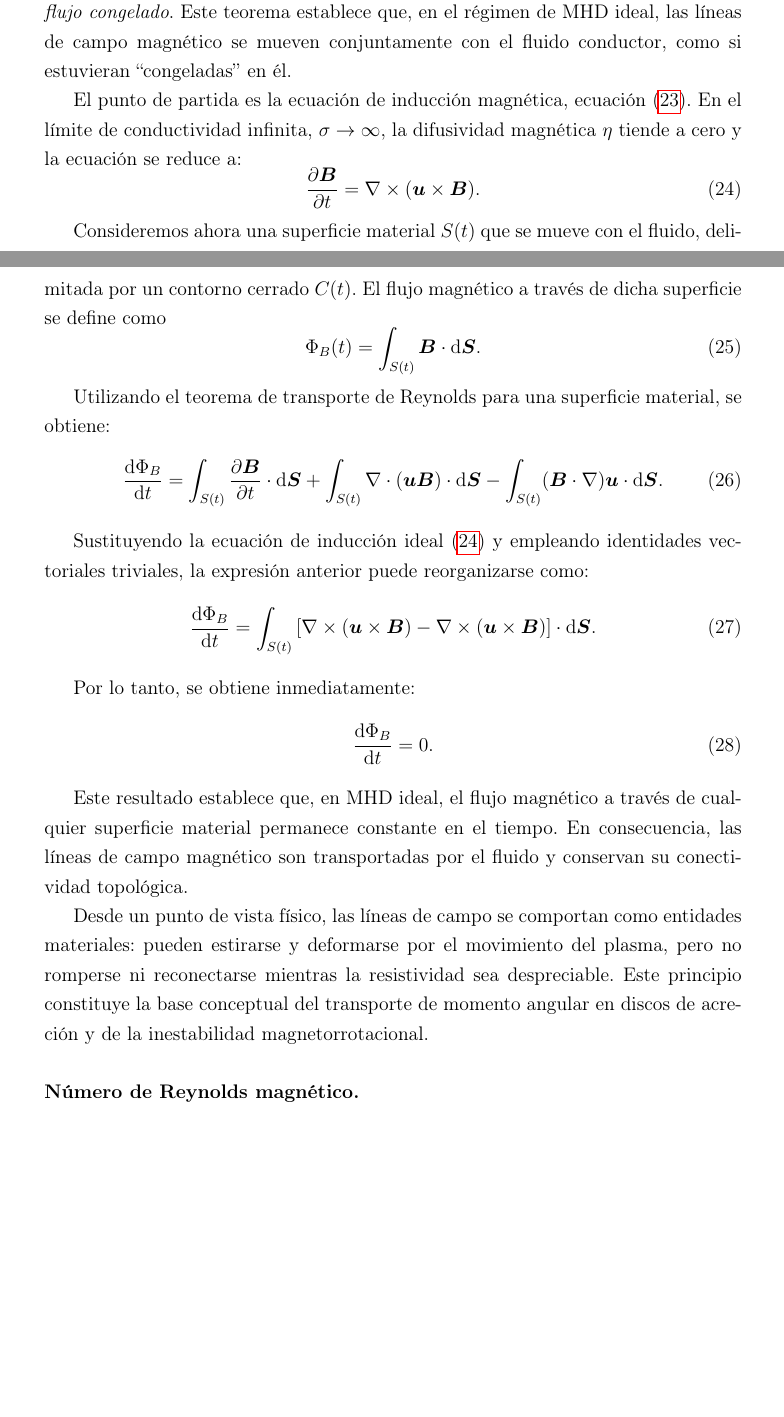
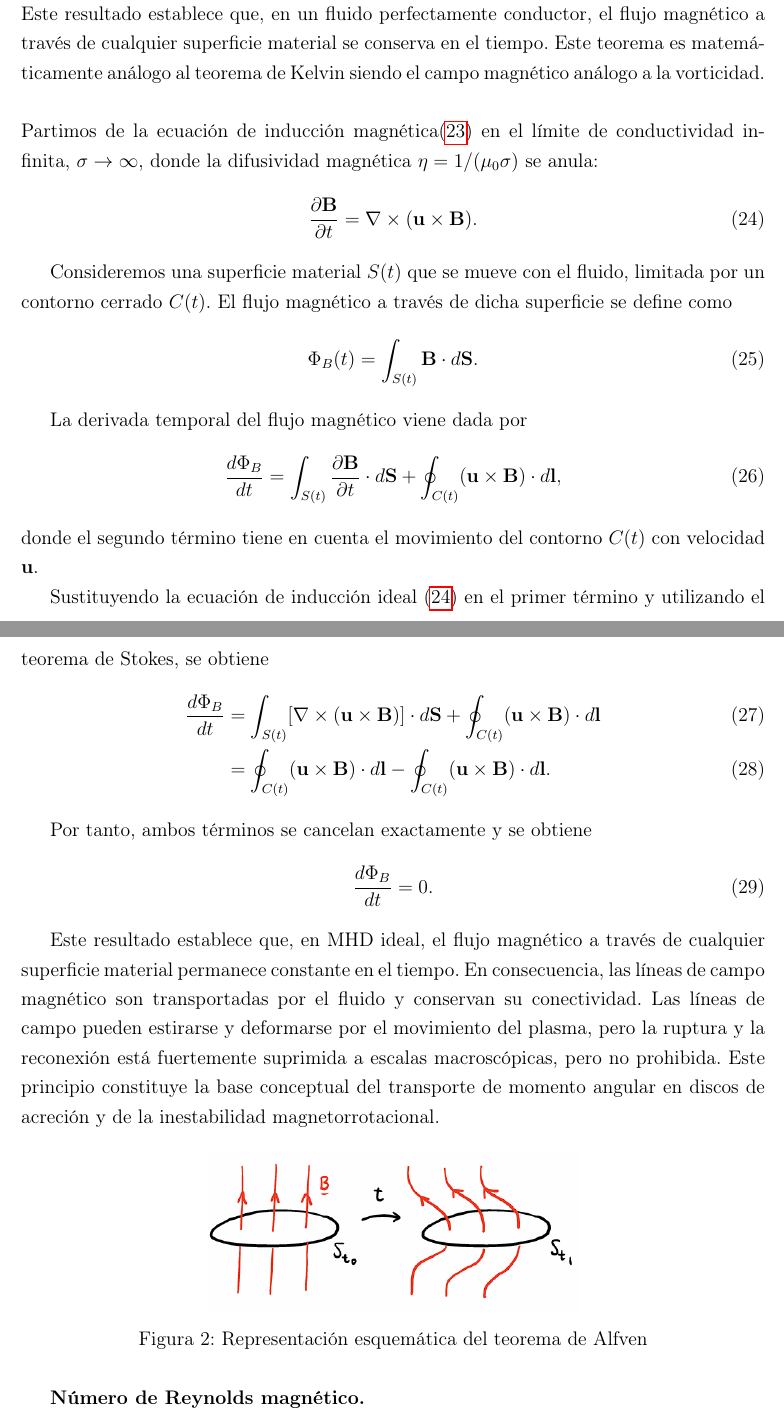
Before and after one commit to JavierZeta/Magnetohydrodynamics, a LaTeX document (main.tex): two parts of pages 8 and 9 of 24, joined at a grey line, cut at the place of the change, the shorter picture padded with empty space. Compiled offline with pdfLaTeX.

Commit message:
final commit inshallah

```diff
--- a/main.tex
+++ b/main.tex
@@ -228,67 +255,64 @@ se obtiene finalmente la ecuación de inducción magnética:
 
 Una de las consecuencias más profundas de la ecuación de inducción magnética es el
 denominado \textit{teorema de Alfv\'en} \cite{Alfven1942},   también conocido como el principio de
-\textit{flujo congelado}. Este teorema establece que, en el régimen de MHD ideal, las
-líneas de campo magnético se mueven conjuntamente con el fluido conductor, como si
-estuvieran ``congeladas'' en él.
-
-El punto de partida es la ecuación de inducción magnética,
-ecuación~(\ref{eq:induction}). En el límite de conductividad infinita,
-$\sigma \rightarrow \infty$, la difusividad magnética $\eta$ tiende a cero y la
-ecuación se reduce a:
+\textit{flujo congelado}.  Este resultado establece que, en un fluido perfectamente
+conductor, el flujo magnético a través de cualquier superficie material se conserva
+en el tiempo. Este teorema es matemáticamente análogo al teorema de Kelvin siendo el campo magnético análogo a la vorticidad.
+\\\\
+Partimos de la ecuación de inducción magnética\eqref{eq:induction} en el límite de conductividad infinita,
+$\sigma \to \infty$, donde la difusividad magnética $\eta = 1/(\mu_0 \sigma)$ se anula:
 \begin{equation}
-\frac{\partial \vect{B}}{\partial t}
-=
-\nabla \times (\vect{u} \times \vect{B}).
-\label{eq:induction_ideal}
+\frac{\partial \mathbf{B}}{\partial t}
+= \nabla \times (\mathbf{u} \times \mathbf{B}).
+\label{eq:induccion_ideal}
 \end{equation}
 
-Consideremos ahora una superficie material $S(t)$ que se mueve con el fluido,
-delimitada por un contorno cerrado $C(t)$. El flujo magnético a través de dicha
-superficie se define como
+Consideremos una superficie material $S(t)$ que se mueve con el fluido, limitada por
+un contorno cerrado $C(t)$. El flujo magnético a través de dicha superficie se define
+como
 \begin{equation}
-\Phi_B(t) = \int_{S(t)} \vect{B} \cdot \mathrm{d}\vect{S}.
+\Phi_B(t) = \int_{S(t)} \mathbf{B} \cdot d\mathbf{S}.
 \end{equation}
 
-Utilizando el teorema de transporte
-de Reynolds para una superficie material, se obtiene:
+La derivada temporal del flujo magnético viene dada por
 \begin{equation}
-\frac{\mathrm{d}\Phi_B}{\mathrm{d}t}
-=
-\int_{S(t)} \frac{\partial \vect{B}}{\partial t} \cdot \mathrm{d}\vect{S}
-+
-\int_{S(t)} \nabla \cdot (\vect{u}\vect{B}) \cdot \mathrm{d}\vect{S}
--
-\int_{S(t)} (\vect{B}\cdot\nabla)\vect{u} \cdot \mathrm{d}\vect{S}.
+\frac{d\Phi_B}{dt}
+= \int_{S(t)} \frac{\partial \mathbf{B}}{\partial t} \cdot d\mathbf{S}
++ \oint_{C(t)} (\mathbf{u} \times \mathbf{B}) \cdot d\mathbf{l},
+\label{eq:flujo_general}
 \end{equation}
+donde el segundo término tiene en cuenta el movimiento del contorno $C(t)$ con
+velocidad $\mathbf{u}$.
 
-Sustituyendo la ecuación de inducción ideal (\ref{eq:induction_ideal}) y empleando
-identidades vectoriales triviales, la expresión anterior puede reorganizarse como:
+Sustituyendo la ecuación de inducción ideal \eqref{eq:induccion_ideal} en el primer
+término y utilizando el teorema de Stokes, se obtiene
+\begin{align}
+\frac{d\Phi_B}{dt}
+&= \int_{S(t)} [\nabla \times (\mathbf{u} \times \mathbf{B})] \cdot d\mathbf{S}
++ \oint_{C(t)} (\mathbf{u} \times \mathbf{B}) \cdot d\mathbf{l} \\
+&= \oint_{C(t)} (\mathbf{u} \times \mathbf{B}) \cdot d\mathbf{l}
+- \oint_{C(t)} (\mathbf{u} \times \mathbf{B}) \cdot d\mathbf{l}.
+\end{align}
+
+Por tanto, ambos términos se cancelan exactamente y se obtiene
 \begin{equation}
-\frac{\mathrm{d}\Phi_B}{\mathrm{d}t}
-=
-\int_{S(t)} \left[
-\nabla \times (\vect{u} \times \vect{B})
-- \nabla \times (\vect{u} \times \vect{B})
-\right] \cdot \mathrm{d}\vect{S}.
-\end{equation}
-
-Por lo tanto, se obtiene inmediatamente:
-\begin{equation}
-\frac{\mathrm{d}\Phi_B}{\mathrm{d}t} = 0.
+\frac{d\Phi_B}{dt} = 0.
 \end{equation}
 
 Este resultado establece que, en MHD ideal, el flujo magnético a través de cualquier
 superficie material permanece constante en el tiempo. En consecuencia, las líneas de
-campo magnético son transportadas por el fluido y conservan su conectividad
-topológica.
-
-Desde un punto de vista físico, las líneas de campo se comportan como entidades
-materiales: pueden estirarse y deformarse por el movimiento del plasma, pero no
-romperse ni reconectarse mientras la resistividad sea despreciable. Este principio
+campo magnético son transportadas por el fluido y conservan su conectividad.
+Las líneas de campo pueden estirarse y deformarse por el movimiento del plasma, pero la ruptura y la reconexión está fuertemente suprimida a escalas macroscópicas, pero no prohibida. Este principio
 constituye la base conceptual del transporte de momento angular en discos de
 acreción y de la inestabilidad magnetorrotacional.
-\\\\
+
+\begin{figure}[H]
+    \centering
+    \includegraphics[width=0.5\textwidth]{Fotos/alfven.png} % Reducido a 0.45 del ancho del texto
+    \caption{Representación esquemática del teorema de Alfven}
+    \label{alfven}
+\end{figure}
+
 \textbf{Número de Reynolds magnético.}
 
 El grado de validez del régimen de flujo congelado puede cuantificarse mediante el
```
Also changed, not shown: Fotos/alfven.png (added), Fotos/portada.jpg (added), Fotos/uah_logo.png (added), main.tex (95 more changed lines).
